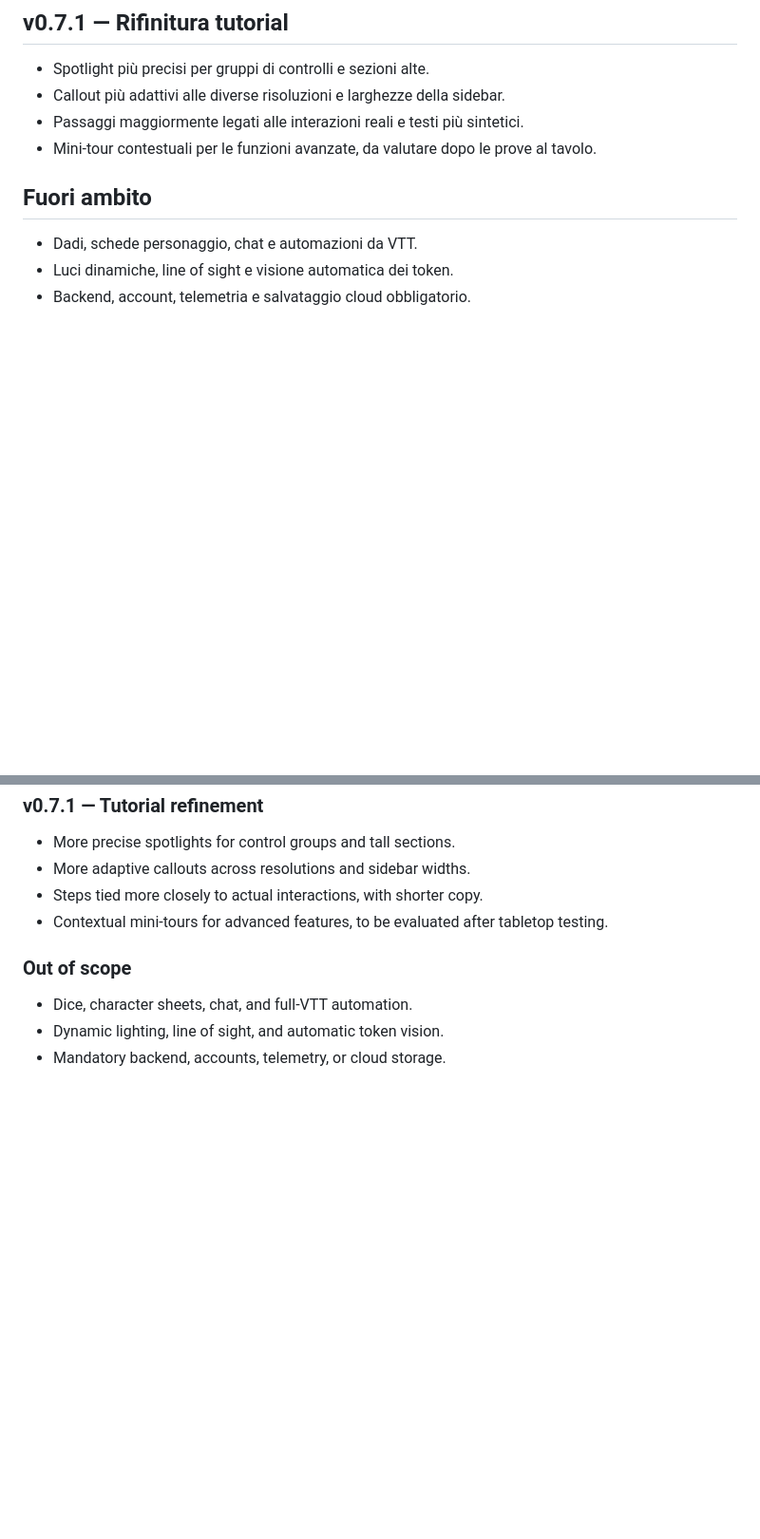
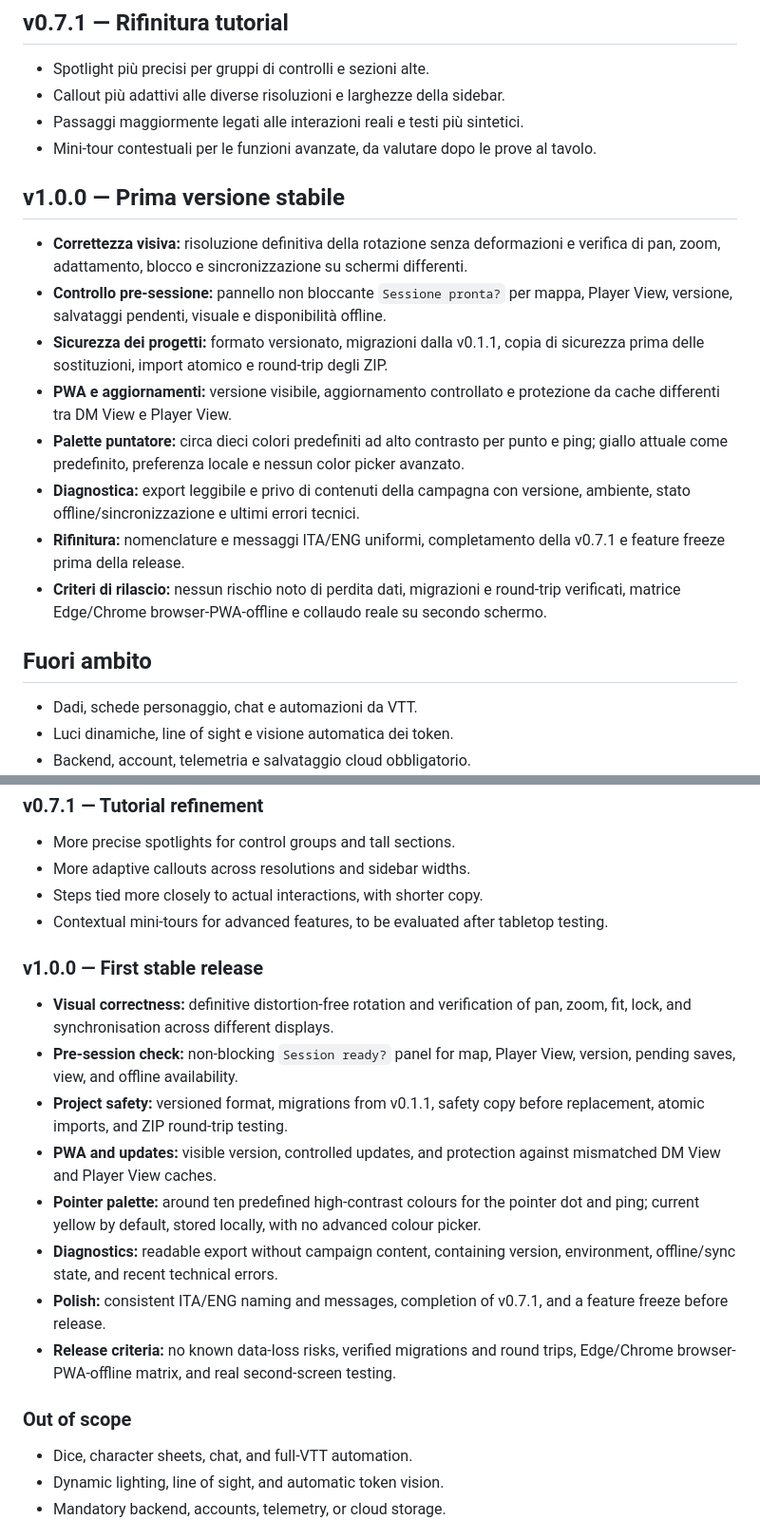
Before and after one commit to ingferrini/GDR-FogOfWar-Community, a Markdown page: ROADMAP.md, 2 parts joined by grey strips. Shown at 95% size. GitHub-like rendering; blank space fills up the shorter version.

Commit message:
docs: publish v1.0.0 roadmap

```diff
--- a/ROADMAP.md
+++ b/ROADMAP.md
@@ -42,6 +42,17 @@ Il principio resta invariato: **uno strumento semplice e affidabile per sessioni
 - Callout più adattivi alle diverse risoluzioni e larghezze della sidebar.
 - Passaggi maggiormente legati alle interazioni reali e testi più sintetici.
 - Mini-tour contestuali per le funzioni avanzate, da valutare dopo le prove al tavolo.
+
+## v1.0.0 — Prima versione stabile
+
+- **Correttezza visiva:** risoluzione definitiva della rotazione senza deformazioni e verifica di pan, zoom, adattamento, blocco e sincronizzazione su schermi differenti.
+- **Controllo pre-sessione:** pannello non bloccante `Sessione pronta?` per mappa, Player View, versione, salvataggi pendenti, visuale e disponibilità offline.
+- **Sicurezza dei progetti:** formato versionato, migrazioni dalla v0.1.1, copia di sicurezza prima delle sostituzioni, import atomico e round-trip degli ZIP.
+- **PWA e aggiornamenti:** versione visibile, aggiornamento controllato e protezione da cache differenti tra DM View e Player View.
+- **Palette puntatore:** circa dieci colori predefiniti ad alto contrasto per punto e ping; giallo attuale come predefinito, preferenza locale e nessun color picker avanzato.
+- **Diagnostica:** export leggibile e privo di contenuti della campagna con versione, ambiente, stato offline/sincronizzazione e ultimi errori tecnici.
+- **Rifinitura:** nomenclature e messaggi ITA/ENG uniformi, completamento della v0.7.1 e feature freeze prima della release.
+- **Criteri di rilascio:** nessun rischio noto di perdita dati, migrazioni e round-trip verificati, matrice Edge/Chrome browser-PWA-offline e collaudo reale su secondo schermo.
 
 ## Fuori ambito
 
@@ -94,6 +105,17 @@ The guiding principle remains: **a simple, reliable tool for in-person sessions,
 - Steps tied more closely to actual interactions, with shorter copy.
 - Contextual mini-tours for advanced features, to be evaluated after tabletop testing.
 
+### v1.0.0 — First stable release
+
+- **Visual correctness:** definitive distortion-free rotation and verification of pan, zoom, fit, lock, and synchronisation across different displays.
+- **Pre-session check:** non-blocking `Session ready?` panel for map, Player View, version, pending saves, view, and offline availability.
+- **Project safety:** versioned format, migrations from v0.1.1, safety copy before replacement, atomic imports, and ZIP round-trip testing.
+- **PWA and updates:** visible version, controlled updates, and protection against mismatched DM View and Player View caches.
+- **Pointer palette:** around ten predefined high-contrast colours for the pointer dot and ping; current yellow by default, stored locally, with no advanced colour picker.
+- **Diagnostics:** readable export without campaign content, containing version, environment, offline/sync state, and recent technical errors.
+- **Polish:** consistent ITA/ENG naming and messages, completion of v0.7.1, and a feature freeze before release.
+- **Release criteria:** no known data-loss risks, verified migrations and round trips, Edge/Chrome browser-PWA-offline matrix, and real second-screen testing.
+
 ### Out of scope
 
 - Dice, character sheets, chat, and full-VTT automation.
```
